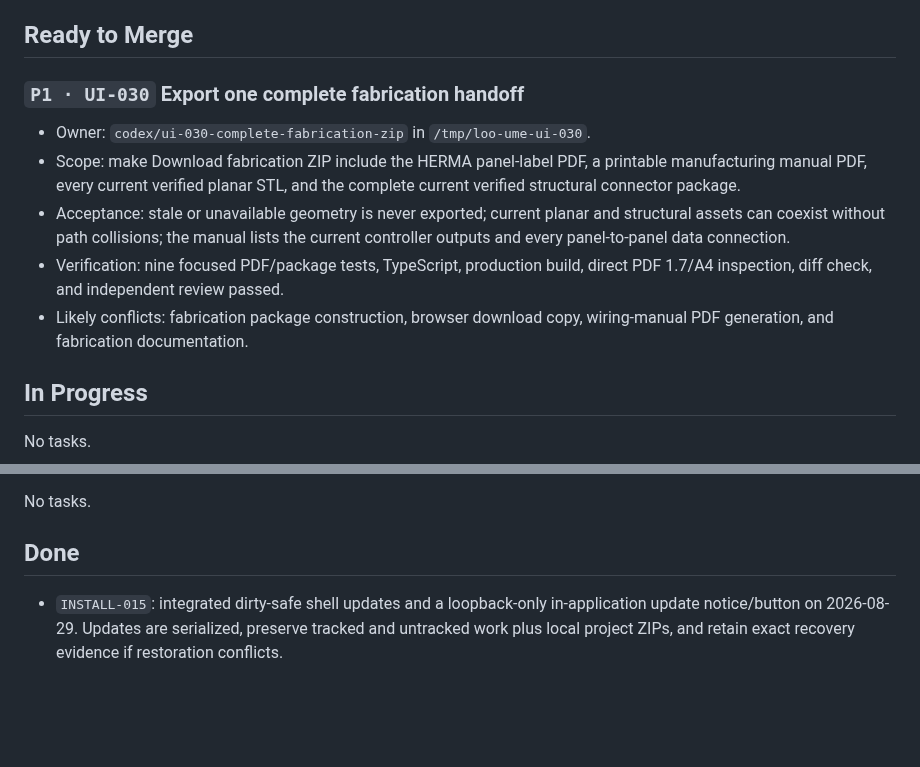
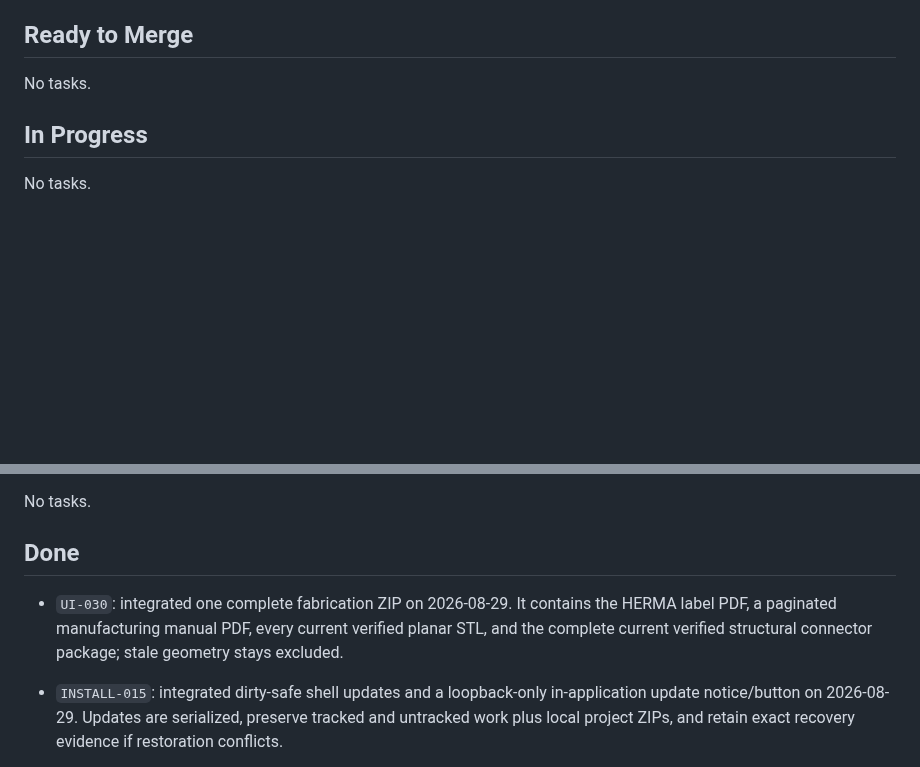
Before and after one commit to MateSteinforth/LOO-UME, a Markdown page: TASKS.md, 2 parts joined by grey strips. Drawn GitHub-style; blank space fills up the shorter version.

Commit message:
TASKS mark UI-030 done

```diff
--- a/TASKS.md
+++ b/TASKS.md
@@ -47,20 +47,7 @@ No tasks.
 
 ## Ready to Merge
 
-### `P1 · UI-030` Export one complete fabrication handoff
-
-- Owner: `codex/ui-030-complete-fabrication-zip` in
-  `/tmp/loo-ume-ui-030`.
-- Scope: make Download fabrication ZIP include the HERMA panel-label PDF, a
-  printable manufacturing manual PDF, every current verified planar STL, and
-  the complete current verified structural connector package.
-- Acceptance: stale or unavailable geometry is never exported; current planar
-  and structural assets can coexist without path collisions; the manual lists
-  the current controller outputs and every panel-to-panel data connection.
-- Verification: nine focused PDF/package tests, TypeScript, production build,
-  direct PDF 1.7/A4 inspection, diff check, and independent review passed.
-- Likely conflicts: fabrication package construction, browser download copy,
-  wiring-manual PDF generation, and fabrication documentation.
+No tasks.
 
 ## In Progress
 
@@ -121,6 +108,11 @@ No tasks.
 No tasks.
 
 ## Done
+
+- `UI-030`: integrated one complete fabrication ZIP on 2026-08-29. It contains
+  the HERMA label PDF, a paginated manufacturing manual PDF, every current
+  verified planar STL, and the complete current verified structural connector
+  package; stale geometry stays excluded.
 
 - `INSTALL-015`: integrated dirty-safe shell updates and a loopback-only
   in-application update notice/button on 2026-08-29. Updates are serialized,
```
